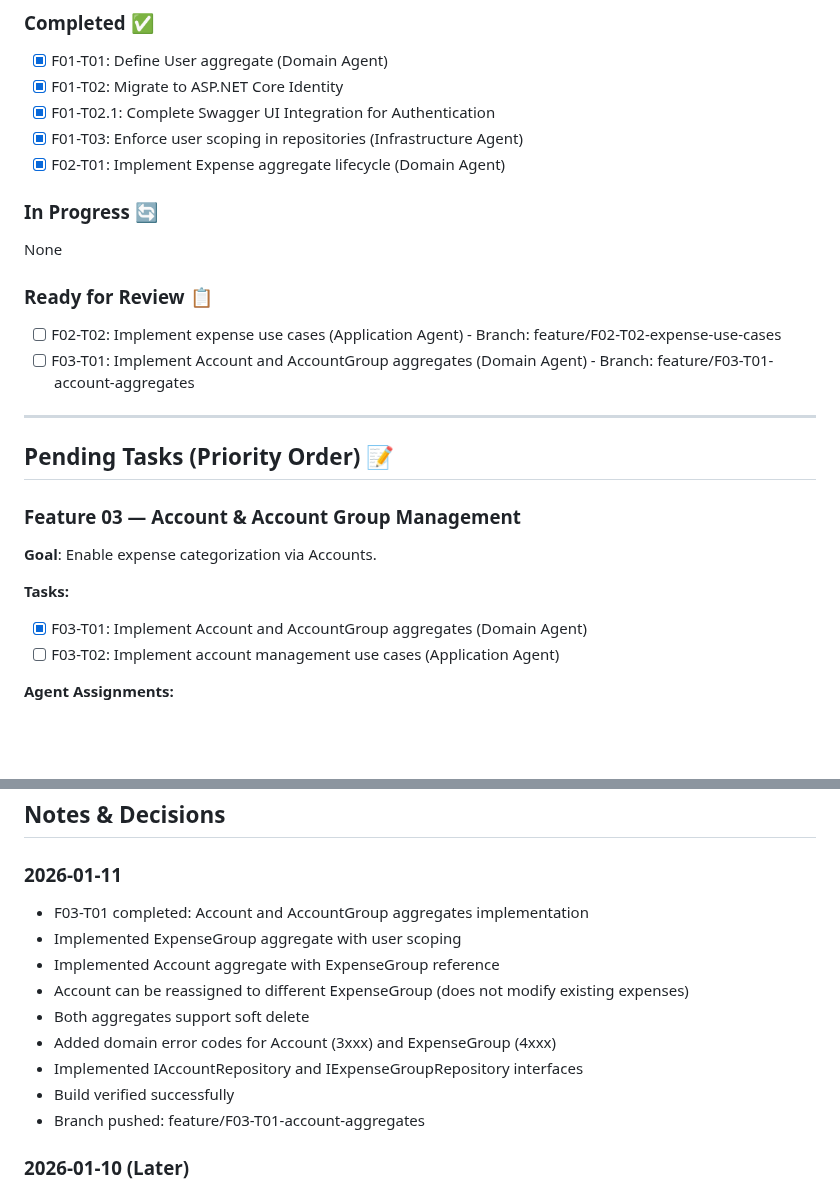
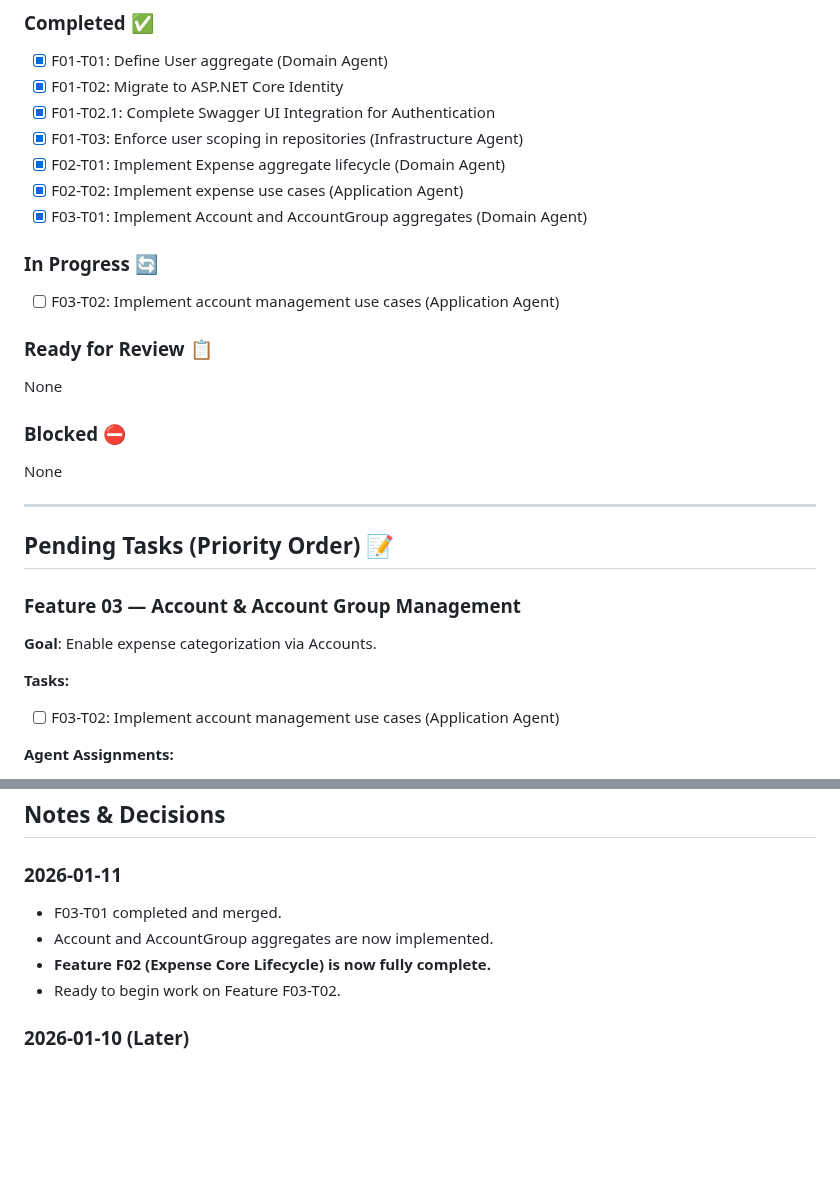
Before and after one commit to Crauseo26/ExpenseTracker, a Markdown page: backlog/02_execution_plan.md, 2 parts joined by grey strips. Drawn GitHub-style; blank space fills up the shorter version.

Commit message:
docs(backlog): Complete F03-T01 and prepare for F03-T02

```diff
--- a/backlog/02_execution_plan.md
+++ b/backlog/02_execution_plan.md
@@ -37,13 +37,17 @@ Target: Implement domain, application, infrastructure, and API layers for MVP fe
 - [x] F01-T02.1: Complete Swagger UI Integration for Authentication
 - [x] F01-T03: Enforce user scoping in repositories (Infrastructure Agent)
 - [x] F02-T01: Implement Expense aggregate lifecycle (Domain Agent)
+- [x] F02-T02: Implement expense use cases (Application Agent)
+- [x] F03-T01: Implement Account and AccountGroup aggregates (Domain Agent)
 
 ### In Progress 🔄
+- [ ] F03-T02: Implement account management use cases (Application Agent)
+
+### Ready for Review 📋
 None
 
-### Ready for Review 📋
-- [ ] F02-T02: Implement expense use cases (Application Agent) - Branch: feature/F02-T02-expense-use-cases
-- [ ] F03-T01: Implement Account and AccountGroup aggregates (Domain Agent) - Branch: feature/F03-T01-account-aggregates
+### Blocked ⛔
+None
 
 ---
 
@@ -54,7 +58,6 @@ None
 **Goal**: Enable expense categorization via Accounts.
 
 **Tasks:**
-- [x] F03-T01: Implement Account and AccountGroup aggregates (Domain Agent)
 - [ ] F03-T02: Implement account management use cases (Application Agent)
 
 **Agent Assignments:**
@@ -215,15 +218,10 @@ None
 ## Notes & Decisions
 
 ### 2026-01-11
-- F03-T01 completed: Account and AccountGroup aggregates implementation
-- Implemented ExpenseGroup aggregate with user scoping
-- Implemented Account aggregate with ExpenseGroup reference
-- Account can be reassigned to different ExpenseGroup (does not modify existing expenses)
-- Both aggregates support soft delete
-- Added domain error codes for Account (3xxx) and ExpenseGroup (4xxx)
-- Implemented IAccountRepository and IExpenseGroupRepository interfaces
-- Build verified successfully
-- Branch pushed: feature/F03-T01-account-aggregates
+- F03-T01 completed and merged.
+- Account and AccountGroup aggregates are now implemented.
+- **Feature F02 (Expense Core Lifecycle) is now fully complete.**
+- Ready to begin work on Feature F03-T02.
 
 ### 2026-01-10 (Later)
 - F02-T02 completed: Expense use cases implementation
```
